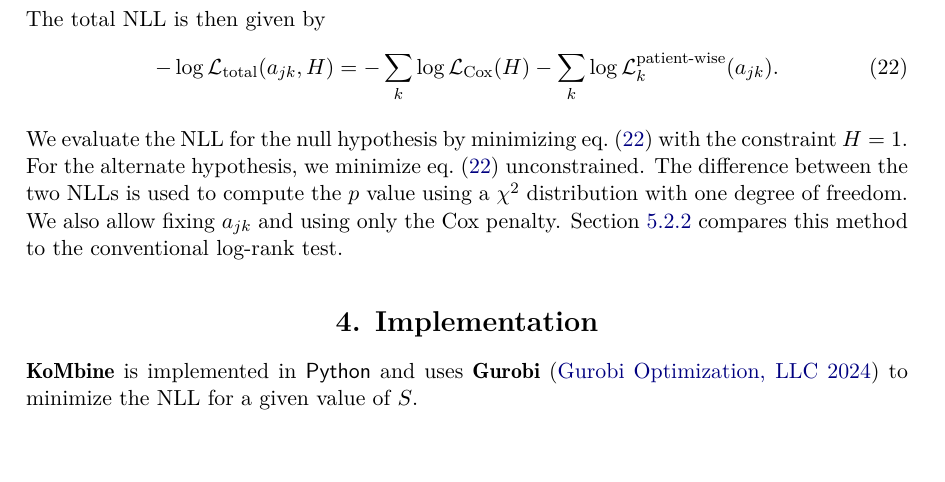
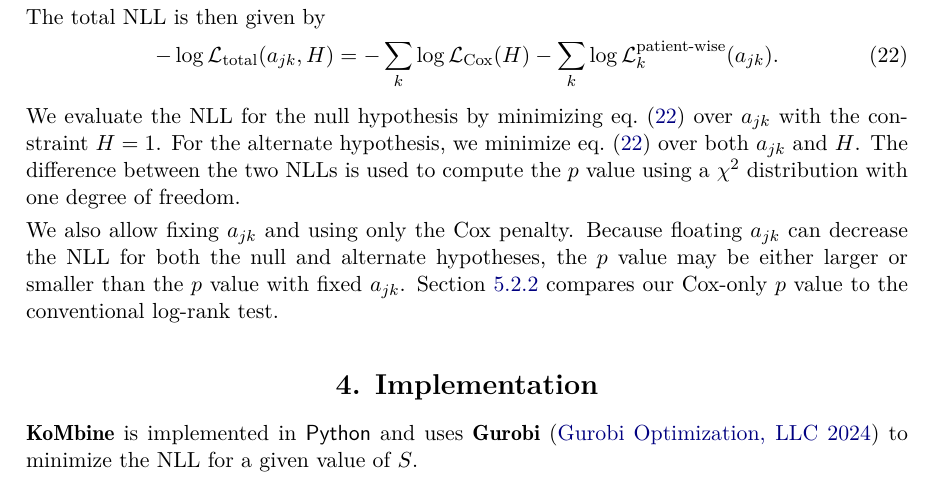
Before and after one commit to AstroPathJHU/KoMbine, a LaTeX document (docs/08_kaplan_meier_paper.tex): part of page 7 of 18, cut so that both start at the same text, the shorter picture padded with empty space. Compiled offline with pdfLaTeX.

Commit message:
bit more text about the p value

```diff
--- a/docs/08_kaplan_meier_paper.tex
+++ b/docs/08_kaplan_meier_paper.tex
@@ -259,7 +259,9 @@ The total NLL is then given by
 \label{eq:p-value-nll}
 \end{equation}
 
-We evaluate the NLL for the null hypothesis by minimizing \cref{eq:p-value-nll} with the constraint \(H=1\).  For the alternate hypothesis, we minimize \cref{eq:p-value-nll} unconstrained.  The difference between the two NLLs is used to compute the \(p\) value using a \(\chi^2\) distribution with one degree of freedom.  We also allow fixing \(a_{jk}\) and using only the Cox penalty.  \Cref{sec:compare-to-conventional-p-value} compares this method to the conventional log-rank test.
+We evaluate the NLL for the null hypothesis by minimizing \cref{eq:p-value-nll} over \(a_{jk}\) with the constraint \(H=1\).  For the alternate hypothesis, we minimize \cref{eq:p-value-nll} over both \(a_{jk}\) and \(H\).  The difference between the two NLLs is used to compute the \(p\) value using a \(\chi^2\) distribution with one degree of freedom.
+
+We also allow fixing \(a_{jk}\) and using only the Cox penalty.  Because floating \(a_{jk}\) can decrease the NLL for both the null and alternate hypotheses, the \(p\) value may be either larger or smaller than the \(p\) value with fixed \(a_{jk}\).  \Cref{sec:compare-to-conventional-p-value} compares our Cox-only \(p\) value to the conventional log-rank test.
 
 \section{Implementation}
 
```
